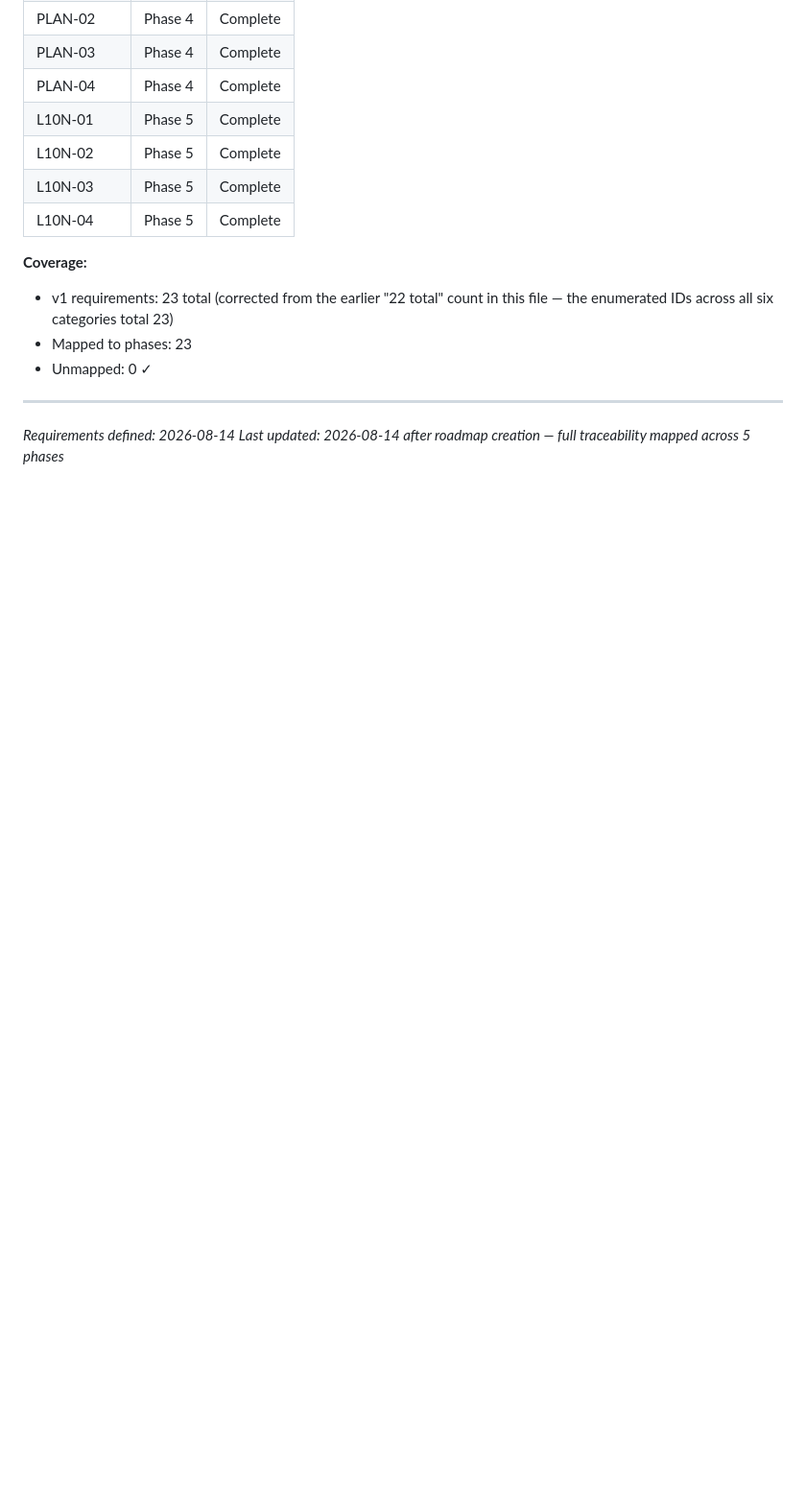
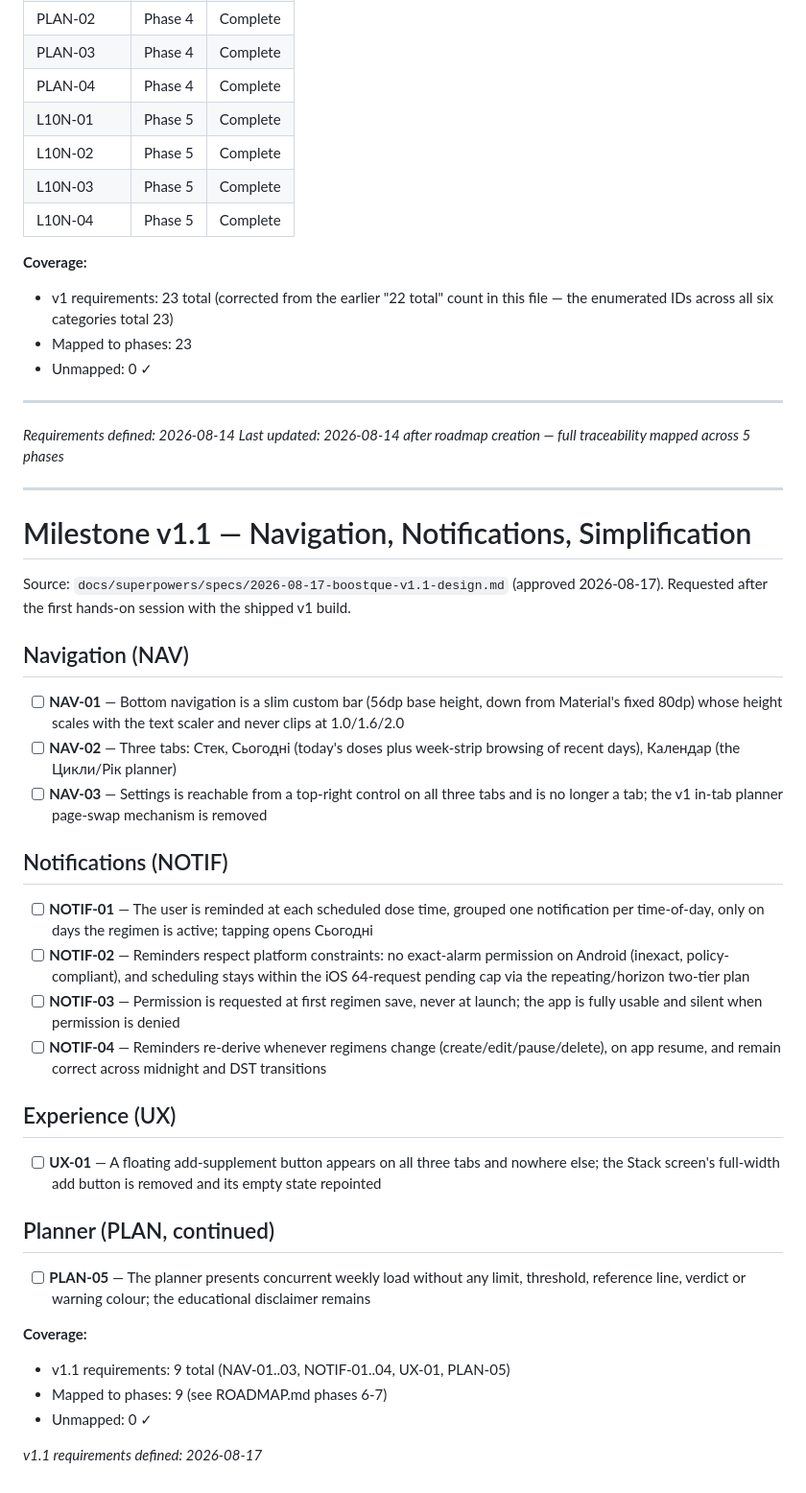
Before and after one commit to Vorotov/vits-app, a Markdown page: .planning/REQUIREMENTS.md, the part around the change. Shown at 96% size. Drawn GitHub-style; blank space fills up the shorter version.

```diff
--- a/.planning/REQUIREMENTS.md
+++ b/.planning/REQUIREMENTS.md
@@ -127,3 +127,40 @@ Which phases cover which requirements. Updated during roadmap creation.
 ---
 *Requirements defined: 2026-08-14*
 *Last updated: 2026-08-14 after roadmap creation — full traceability mapped across 5 phases*
+
+
+---
+
+# Milestone v1.1 — Navigation, Notifications, Simplification
+
+Source: `docs/superpowers/specs/2026-08-17-boostque-v1.1-design.md` (approved 2026-08-17).
+Requested after the first hands-on session with the shipped v1 build.
+
+## Navigation (NAV)
+
+- [ ] **NAV-01** — Bottom navigation is a slim custom bar (56dp base height, down from Material's fixed 80dp) whose height scales with the text scaler and never clips at 1.0/1.6/2.0
+- [ ] **NAV-02** — Three tabs: Стек, Сьогодні (today's doses plus week-strip browsing of recent days), Календар (the Цикли/Рік planner)
+- [ ] **NAV-03** — Settings is reachable from a top-right control on all three tabs and is no longer a tab; the v1 in-tab planner page-swap mechanism is removed
+
+## Notifications (NOTIF)
+
+- [ ] **NOTIF-01** — The user is reminded at each scheduled dose time, grouped one notification per time-of-day, only on days the regimen is active; tapping opens Сьогодні
+- [ ] **NOTIF-02** — Reminders respect platform constraints: no exact-alarm permission on Android (inexact, policy-compliant), and scheduling stays within the iOS 64-request pending cap via the repeating/horizon two-tier plan
+- [ ] **NOTIF-03** — Permission is requested at first regimen save, never at launch; the app is fully usable and silent when permission is denied
+- [ ] **NOTIF-04** — Reminders re-derive whenever regimens change (create/edit/pause/delete), on app resume, and remain correct across midnight and DST transitions
+
+## Experience (UX)
+
+- [ ] **UX-01** — A floating add-supplement button appears on all three tabs and nowhere else; the Stack screen's full-width add button is removed and its empty state repointed
+
+## Planner (PLAN, continued)
+
+- [ ] **PLAN-05** — The planner presents concurrent weekly load without any limit, threshold, reference line, verdict or warning colour; the educational disclaimer remains
+
+**Coverage:**
+
+- v1.1 requirements: 9 total (NAV-01..03, NOTIF-01..04, UX-01, PLAN-05)
+- Mapped to phases: 9 (see ROADMAP.md phases 6-7)
+- Unmapped: 0 ✓
+
+*v1.1 requirements defined: 2026-08-17*
```
Also changed, not shown: .planning/ROADMAP.md (+49 -0 lines).
